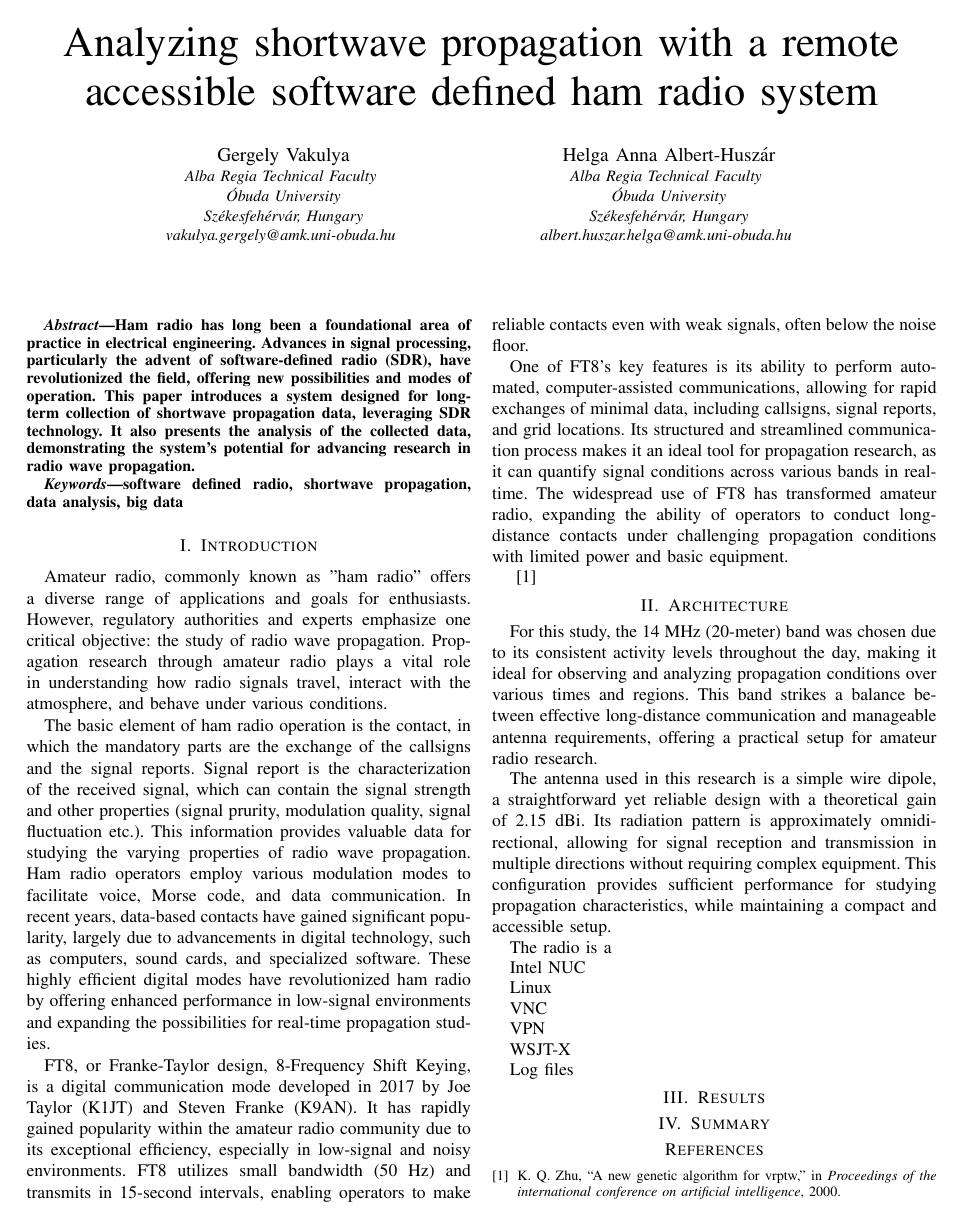
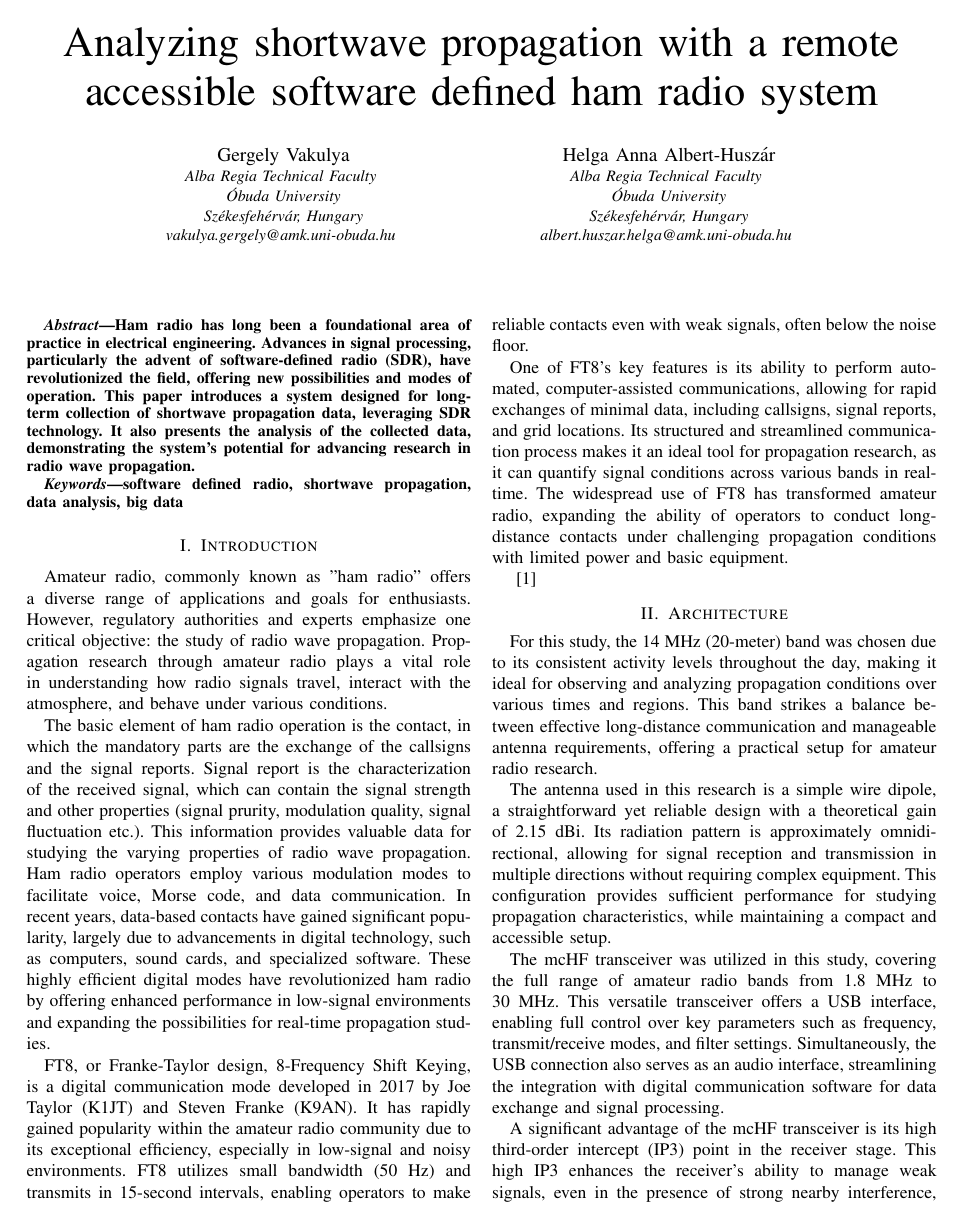
Before and after one commit to Antiemes/AIS_2024_FT8, a LaTeX paper (vakulya-ais2024-ft8.tex): page 1 of 2. Compiled offline with pdfLaTeX; a missing font is replaced by an installed copy or a similar font; a LaTeX package or settings file that is missing is left out.

Commit message:
Radio text

```diff
--- a/vakulya-ais2024-ft8.tex
+++ b/vakulya-ais2024-ft8.tex
@@ -107,5 +107,14 @@ transmission in multiple directions without requiring complex equipment. This
 configuration provides sufficient performance for studying propagation
 characteristics, while maintaining a compact and accessible setup.
 
+The mcHF transceiver was utilized in this study, covering the full range of
+amateur radio bands from 1.8 MHz to 30 MHz. This versatile transceiver offers a
+USB interface, enabling full control over key parameters such as frequency,
+transmit/receive modes, and filter settings. Simultaneously, the USB connection
+also serves as an audio interface, streamlining the integration with digital
+communication software for data exchange and signal processing.
 
-The radio is a
+A significant advantage of the mcHF transceiver is its high third-order
+intercept (IP3) point in the receiver stage. This high IP3 enhances the
+receiver’s ability to manage weak signals, even in the presence of strong
+nearby interference, making it particularly well-suited for experiments
```
Also changed, not shown: vakulya-ais2024-ft8.tex (5 more changed lines).
